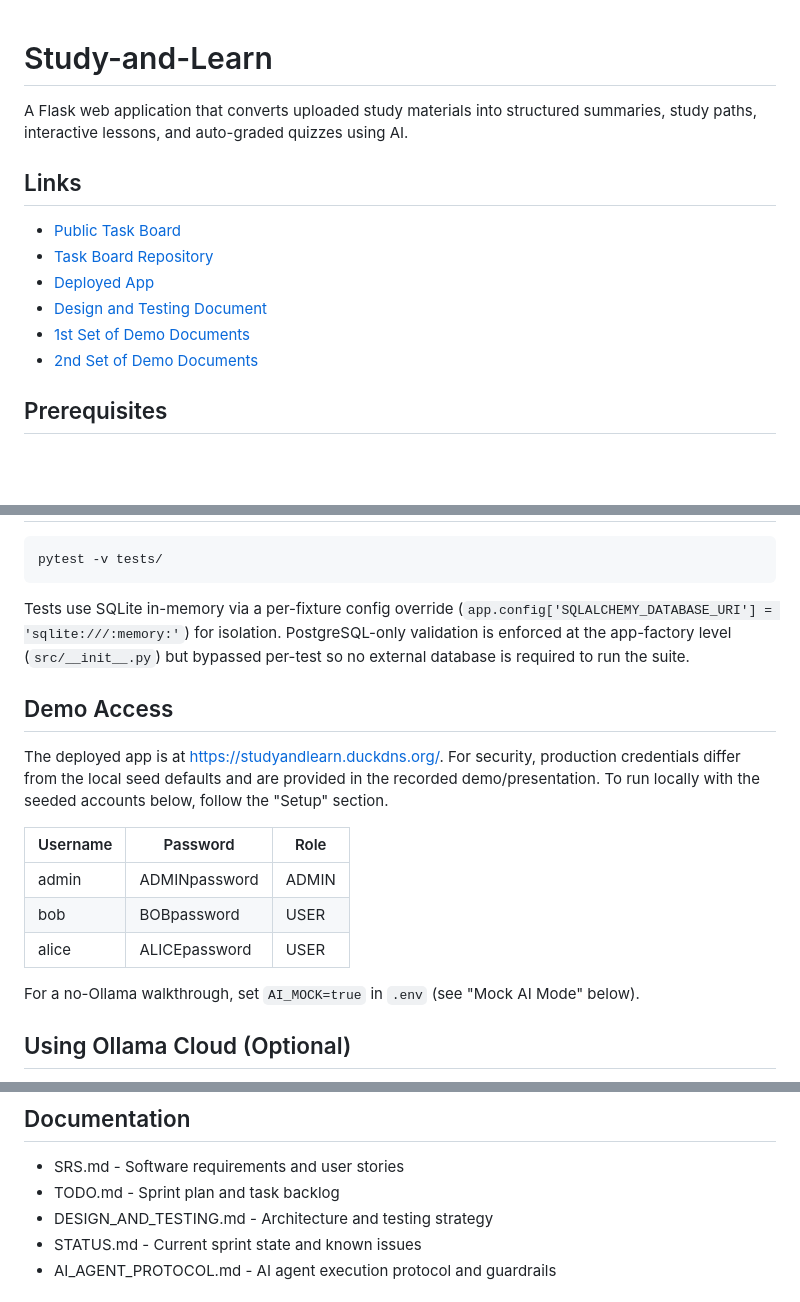
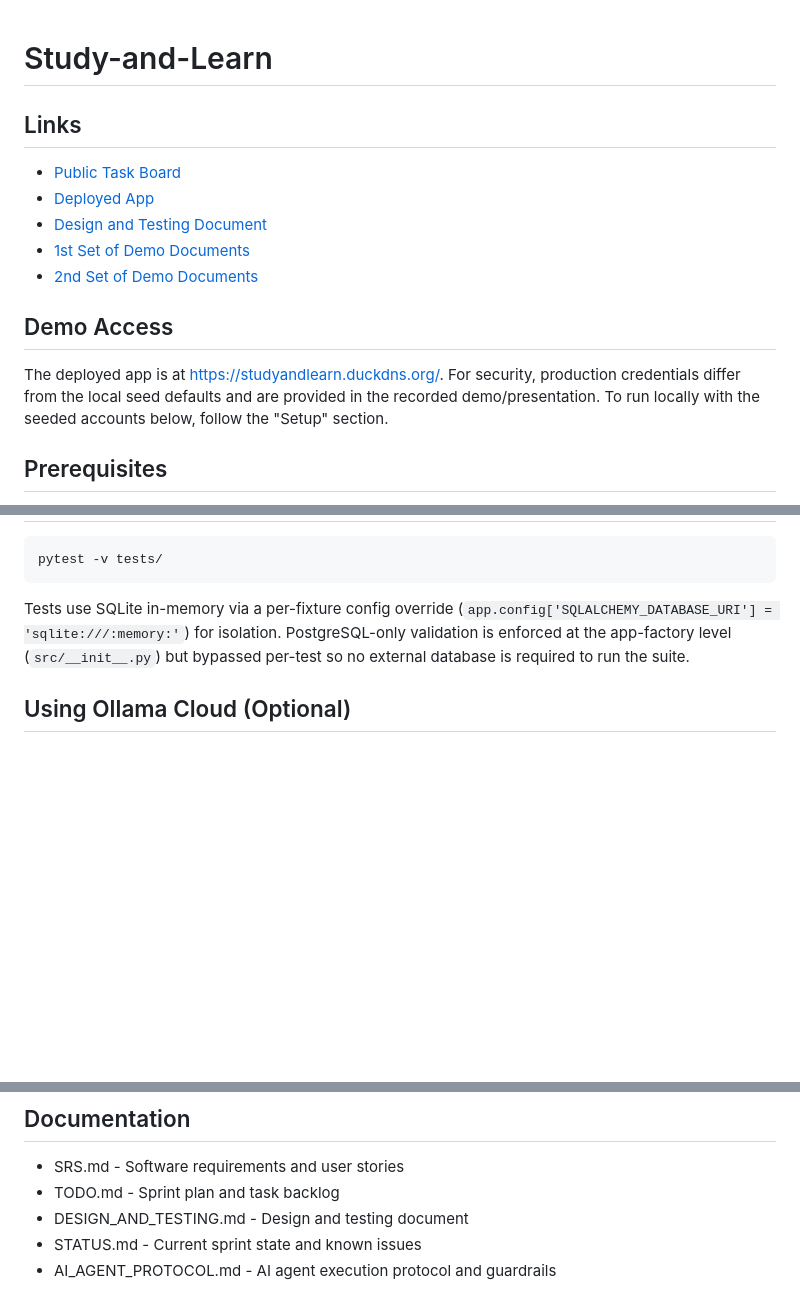
Before and after one commit to stephen-cpe/study-and-learn, a Markdown page: README.md, 3 parts joined by grey strips. Rendered like a GitHub page; blank space fills up the shorter version.

Commit message:
Preparation for submission

```diff
--- a/README.md
+++ b/README.md
@@ -1,15 +1,16 @@
 # Study-and-Learn
-
-A Flask web application that converts uploaded study materials into structured summaries, study paths, interactive lessons, and auto-graded quizzes using AI.
 
 ## Links
 
 - [Public Task Board](https://stephen-cpe.github.io/task-board-v1/)
-- [Task Board Repository](https://github.com/stephen-cpe/task-board-v1/)
 - [Deployed App](https://studyandlearn.duckdns.org/)
 - [Design and Testing Document](https://github.com/stephen-cpe/study-and-learn/blob/main/docs/DESIGN_AND_TESTING.md)
 - [1st Set of Demo Documents](https://github.com/stpnpl/azthreus-systems/tree/main/demo-documents/1st-set)
 - [2nd Set of Demo Documents](https://github.com/stpnpl/azthreus-systems/tree/main/demo-documents/2nd-set)
+
+## Demo Access
+
+The deployed app is at [https://studyandlearn.duckdns.org/](https://studyandlearn.duckdns.org/). For security, production credentials differ from the local seed defaults and are provided in the recorded demo/presentation. To run locally with the seeded accounts below, follow the "Setup" section.
 
 ## Prerequisites
 
@@ -138,18 +139,6 @@ pytest -v tests/
 
 Tests use SQLite in-memory via a per-fixture config override (`app.config['SQLALCHEMY_DATABASE_URI'] = 'sqlite:///:memory:'`) for isolation. PostgreSQL-only validation is enforced at the app-factory level (`src/__init__.py`) but bypassed per-test so no external database is required to run the suite.
 
-## Demo Access
-
-The deployed app is at [https://studyandlearn.duckdns.org/](https://studyandlearn.duckdns.org/). For security, production credentials differ from the local seed defaults and are provided in the recorded demo/presentation. To run locally with the seeded accounts below, follow the "Setup" section.
-
-| Username | Password       | Role  |
-|----------|---------------|-------|
-| admin    | ADMINpassword | ADMIN |
-| bob      | BOBpassword   | USER  |
-| alice    | ALICEpassword | USER  |
-
-For a no-Ollama walkthrough, set `AI_MOCK=true` in `.env` (see "Mock AI Mode" below).
-
 ## Using Ollama Cloud (Optional)
 
 The `AI_BACKEND` env var selects the AI provider. The default is `local` (Ollama on `http://localhost:11434`); setting `AI_BACKEND=cloud` routes all AI calls through the Ollama Cloud OpenAI-compatible endpoint.
@@ -171,7 +160,7 @@ Set `AI_MOCK=true` in your `.env` file to use mock responses. This is useful for
 
 - SRS.md - Software requirements and user stories
 - TODO.md - Sprint plan and task backlog
-- DESIGN_AND_TESTING.md - Architecture and testing strategy
+- DESIGN_AND_TESTING.md - Design and testing document
 - STATUS.md - Current sprint state and known issues
 - AI_AGENT_PROTOCOL.md - AI agent execution protocol and guardrails
 
```
